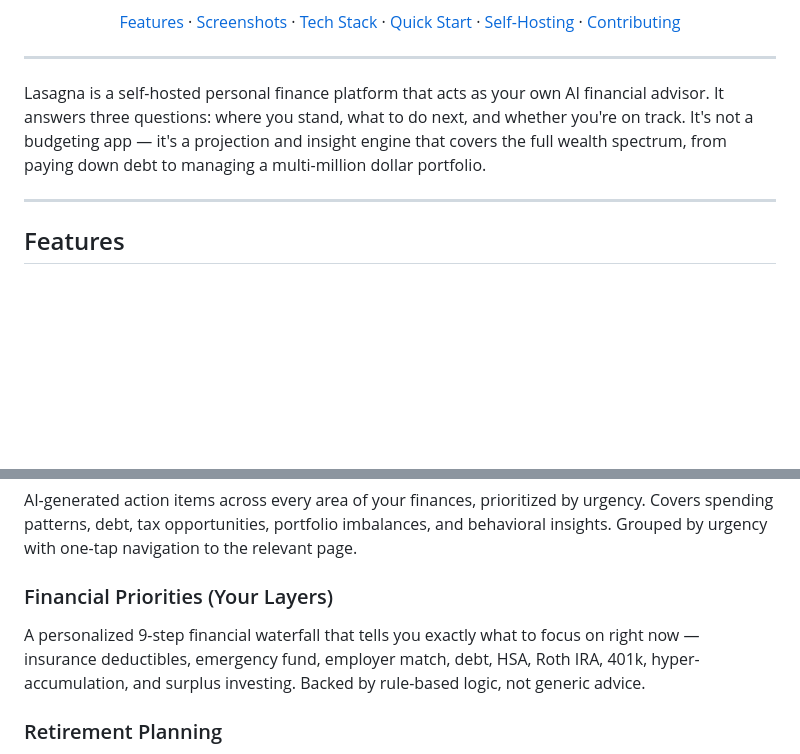
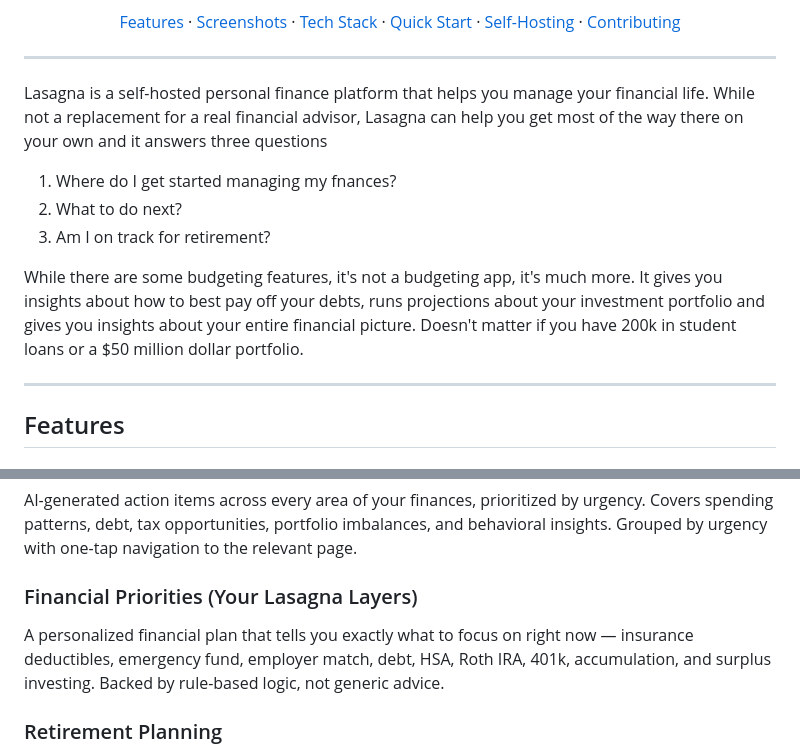
Before and after one commit to dmanjunath/lasagna, a Markdown page: README.md, 2 parts joined by grey strips. Rendered like a GitHub page; blank space fills up the shorter version.

Commit message:
readme tweaks

```diff
--- a/README.md
+++ b/README.md
@@ -16,7 +16,12 @@
 
 ---
 
-Lasagna is a self-hosted personal finance platform that acts as your own AI financial advisor. It answers three questions: where you stand, what to do next, and whether you're on track. It's not a budgeting app — it's a projection and insight engine that covers the full wealth spectrum, from paying down debt to managing a multi-million dollar portfolio.
+Lasagna is a self-hosted personal finance platform that helps you manage your financial life. While not a replacement for a real financial advisor, Lasagna can help you get most of the way there on your own and it answers three questions
+1. Where do I get started managing my fnances?
+2. What to do next?
+3. Am I on track for retirement?
+
+While there are some budgeting features, it's not a budgeting app, it's much more. It gives you insights about how to best pay off your debts, runs projections about your investment portfolio and gives you insights about your entire financial picture. Doesn't matter if you have 200k in student loans or a $50 million dollar portfolio.
 
 ---
 
@@ -28,8 +33,8 @@ Your complete financial picture at a glance. Net worth with a 30-day sparkline,
 ### Actions
 AI-generated action items across every area of your finances, prioritized by urgency. Covers spending patterns, debt, tax opportunities, portfolio imbalances, and behavioral insights. Grouped by urgency with one-tap navigation to the relevant page.
 
-### Financial Priorities (Your Layers)
-A personalized 9-step financial waterfall that tells you exactly what to focus on right now — insurance deductibles, emergency fund, employer match, debt, HSA, Roth IRA, 401k, hyper-accumulation, and surplus investing. Backed by rule-based logic, not generic advice.
+### Financial Priorities (Your Lasagna Layers)
+A personalized financial plan that tells you exactly what to focus on right now — insurance deductibles, emergency fund, employer match, debt, HSA, Roth IRA, 401k, accumulation, and surplus investing. Backed by rule-based logic, not generic advice.
 
 ### Retirement Planning
 Interactive retirement modeling with age and spending sliders, FIRE number calculation, portfolio projection charts, and a retirement readiness meter. Pulls directly from your live account balances.
```
